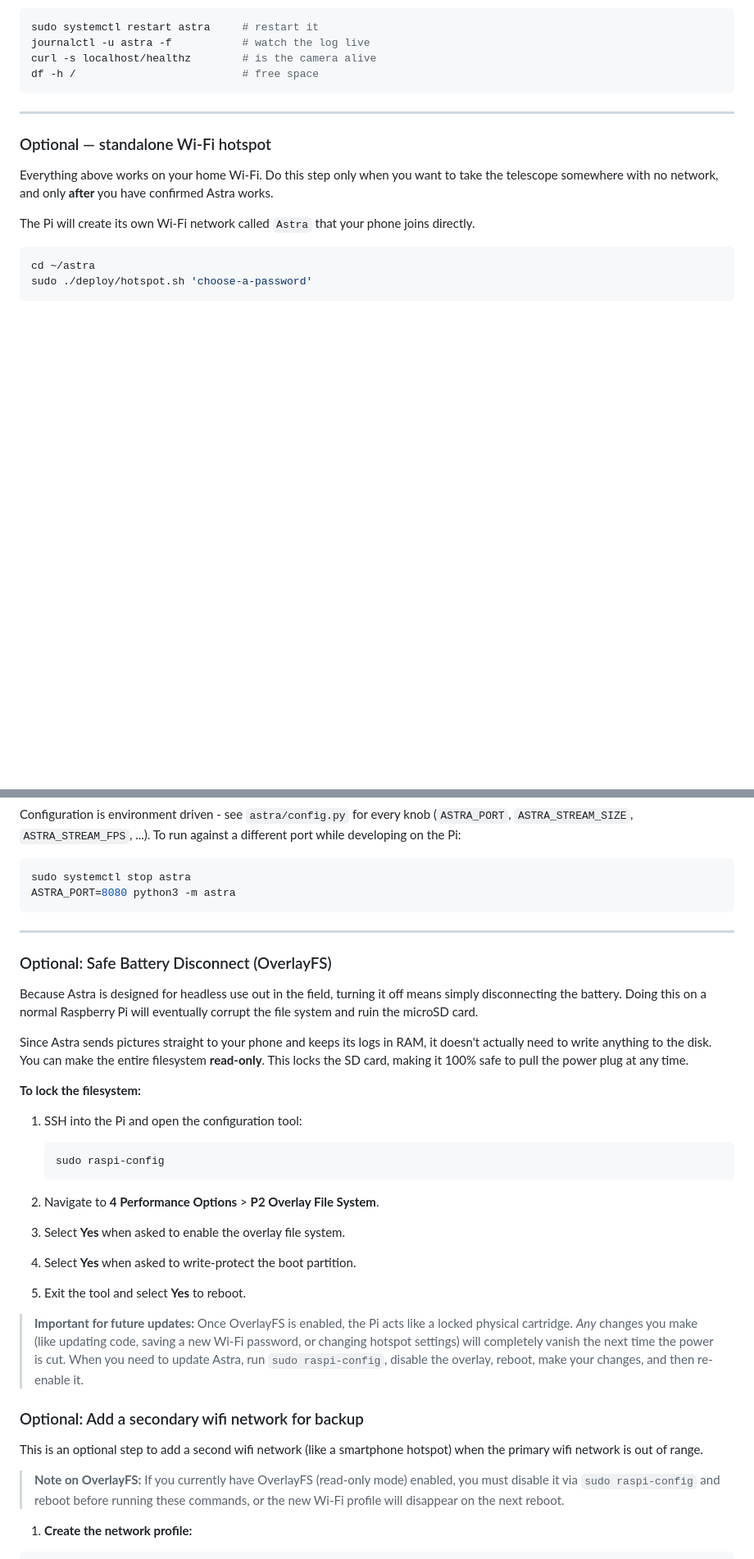
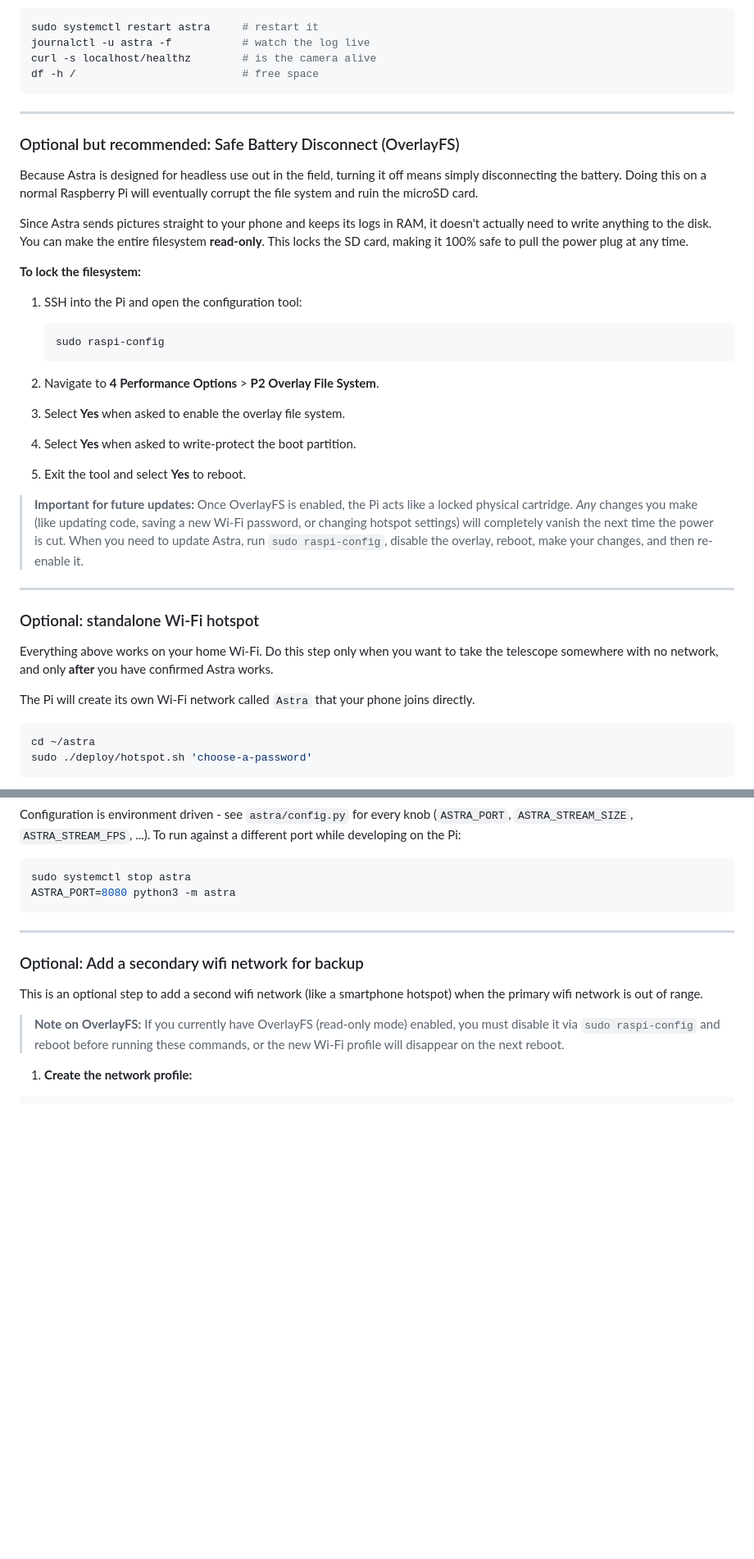
Before and after one commit to Arpanmondalz/astra_installer, a Markdown page: README.md, 2 parts joined by grey strips. Shown at 82% size. GitHub-like rendering; blank space fills up the shorter version.

````diff
--- a/README.md
+++ b/README.md
@@ -332,8 +323,28 @@ df -h /                          # free space
 ```
 
 ---
+### Optional but recommended: Safe Battery Disconnect (OverlayFS)
 
-### Optional — standalone Wi-Fi hotspot
+
+Because Astra is designed for headless use out in the field, turning it off means simply disconnecting the battery. Doing this on a normal Raspberry Pi will eventually corrupt the file system and ruin the microSD card.
+
+Since Astra sends pictures straight to your phone and keeps its logs in RAM, it doesn't actually need to write anything to the disk. You can make the entire filesystem **read-only**. This locks the SD card, making it 100% safe to pull the power plug at any time.
+
+**To lock the filesystem:**
+1. SSH into the Pi and open the configuration tool:
+   ```bash
+   sudo raspi-config
+   ```
+
+2. Navigate to **4 Performance Options** > **P2 Overlay File System**.
+3. Select **Yes** when asked to enable the overlay file system.
+4. Select **Yes** when asked to write-protect the boot partition.
+5. Exit the tool and select **Yes** to reboot.
+
+> **Important for future updates:** Once OverlayFS is enabled, the Pi acts like a locked physical cartridge. *Any* changes you make (like updating code, saving a new Wi-Fi password, or changing hotspot settings) will completely vanish the next time the power is cut. When you need to update Astra, run `sudo raspi-config`, disable the overlay, reboot, make your changes, and then re-enable it.
+---
+
+### Optional: standalone Wi-Fi hotspot
 
 Everything above works on your home Wi-Fi. Do this step only when you want to
 take the telescope somewhere with no network, and only **after** you have
@@ -412,26 +423,6 @@ ASTRA_PORT=8080 python3 -m astra
 
 ---
 
-### Optional: Safe Battery Disconnect (OverlayFS)
-
-
-Because Astra is designed for headless use out in the field, turning it off means simply disconnecting the battery. Doing this on a normal Raspberry Pi will eventually corrupt the file system and ruin the microSD card.
-
-Since Astra sends pictures straight to your phone and keeps its logs in RAM, it doesn't actually need to write anything to the disk. You can make the entire filesystem **read-only**. This locks the SD card, making it 100% safe to pull the power plug at any time.
-
-**To lock the filesystem:**
-1. SSH into the Pi and open the configuration tool:
-   ```bash
-   sudo raspi-config
-   ```
-
-2. Navigate to **4 Performance Options** > **P2 Overlay File System**.
-3. Select **Yes** when asked to enable the overlay file system.
-4. Select **Yes** when asked to write-protect the boot partition.
-5. Exit the tool and select **Yes** to reboot.
-
-> **Important for future updates:** Once OverlayFS is enabled, the Pi acts like a locked physical cartridge. *Any* changes you make (like updating code, saving a new Wi-Fi password, or changing hotspot settings) will completely vanish the next time the power is cut. When you need to update Astra, run `sudo raspi-config`, disable the overlay, reboot, make your changes, and then re-enable it.
-
 ### Optional: Add a secondary wifi network for backup
 This is an optional step to add a second wifi network (like a smartphone hotspot) when the primary wifi network is out of range.
 
````
Also changed, not shown: other parts of README.md (+26 -36 lines).
